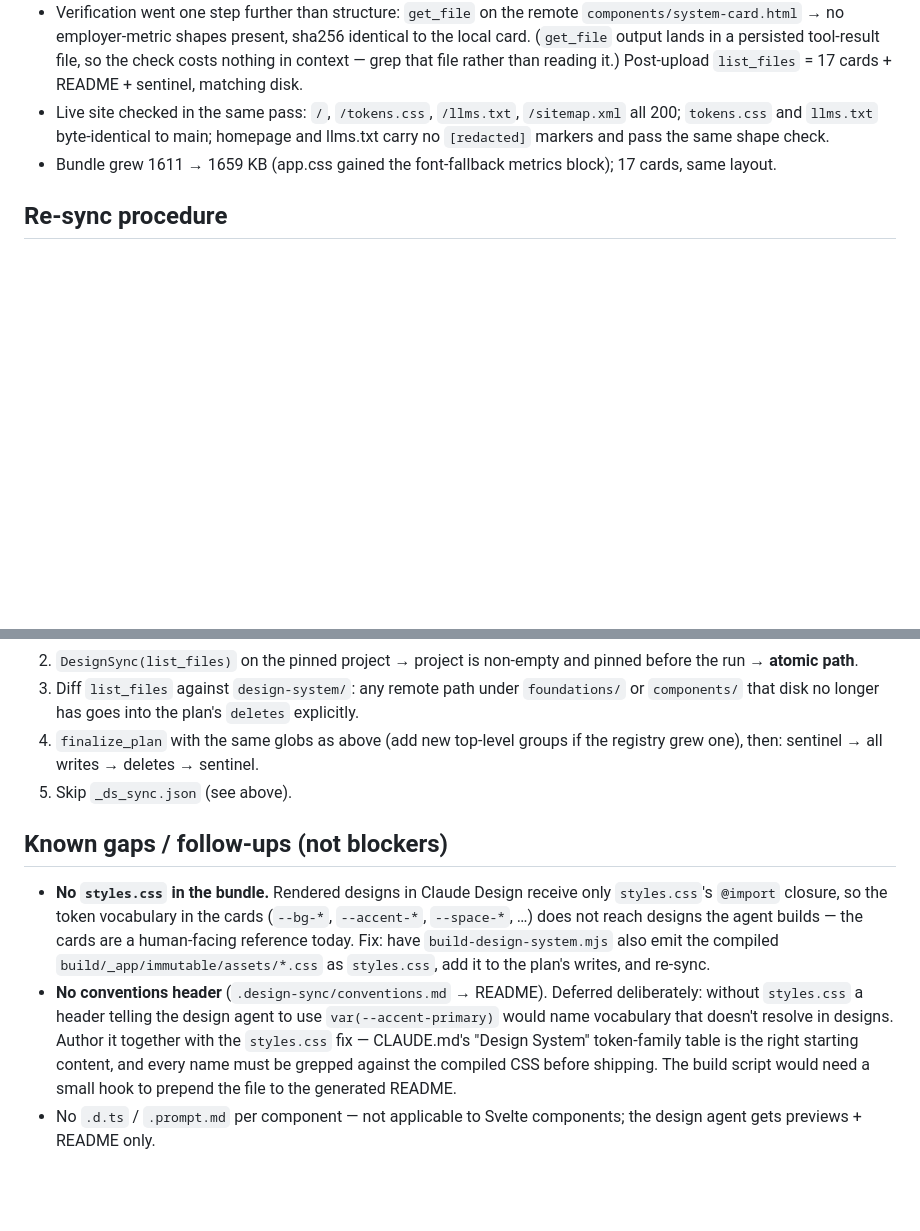
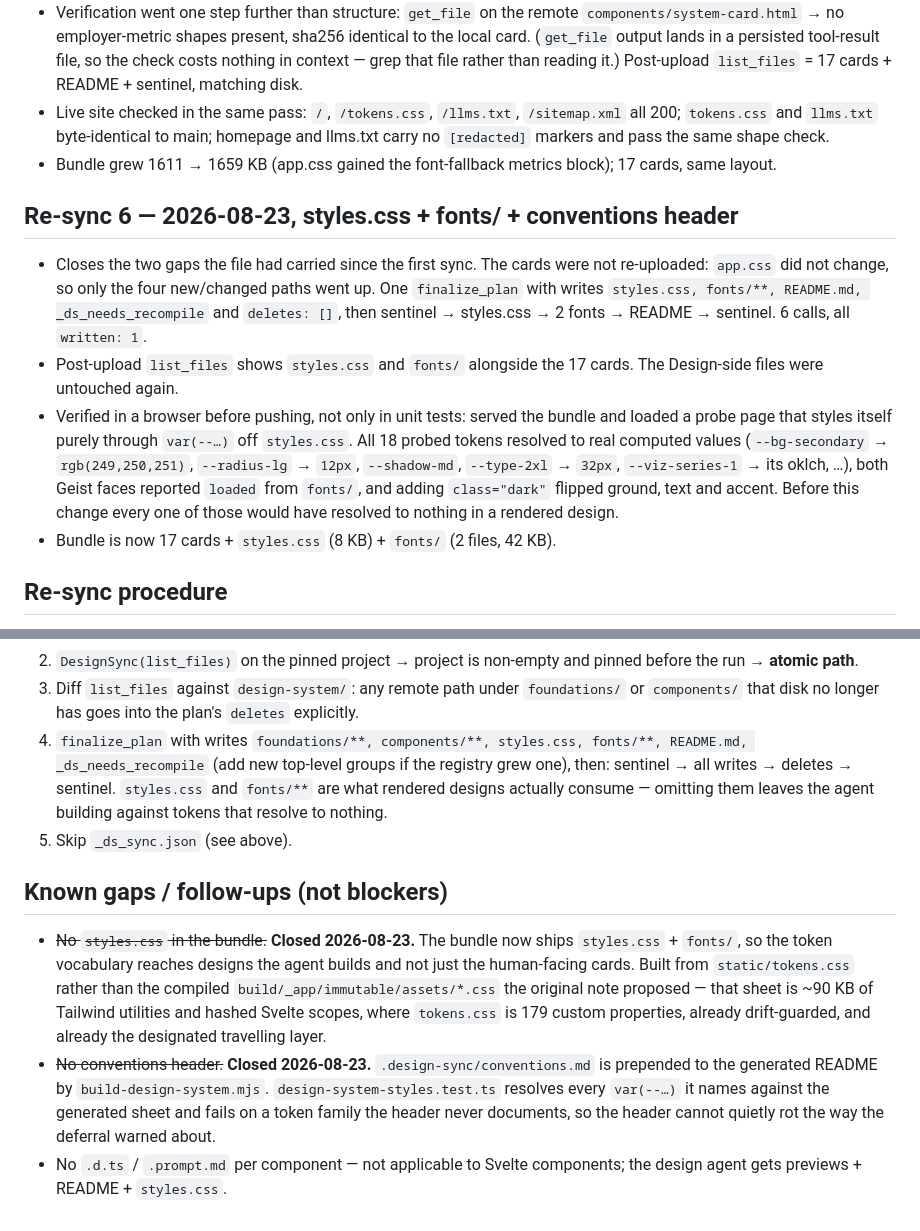
Before and after one commit to zhaolyu/zhaoyu.io, a Markdown page: frontend/.design-sync/NOTES.md, 2 parts joined by grey strips. Rendered like a GitHub page; blank space fills up the shorter version.

Commit message:
Close the design-sync styles.css and conventions gaps in NOTES
Records re-sync 6 and marks both long-standing gaps closed. The re-sync
procedure's plan globs now name styles.css and fonts/** — omitting them
leaves the design agent building against tokens that resolve to nothing,
which is the failure the previous bundle had.

Co-Authored-By: Claude Fable 5 <noreply@anthropic.com>

```diff
--- a/frontend/.design-sync/NOTES.md
+++ b/frontend/.design-sync/NOTES.md
@@ -171,6 +171,25 @@ design-system/` for the placeholder itself came back empty.
 - Bundle grew 1611 → 1659 KB (app.css gained the font-fallback metrics block);
   17 cards, same layout.
 
+## Re-sync 6 — 2026-08-23, styles.css + fonts/ + conventions header
+
+- Closes the two gaps the file had carried since the first sync. The cards were
+  not re-uploaded: `app.css` did not change, so only the four new/changed paths
+  went up. One `finalize_plan` with writes `styles.css, fonts/**, README.md,
+_ds_needs_recompile` and `deletes: []`, then sentinel → styles.css → 2 fonts
+  → README → sentinel. 6 calls, all `written: 1`.
+- Post-upload `list_files` shows `styles.css` and `fonts/` alongside the 17
+  cards. The Design-side files were untouched again.
+- Verified in a browser before pushing, not only in unit tests: served the
+  bundle and loaded a probe page that styles itself purely through
+  `var(--…)` off `styles.css`. All 18 probed tokens resolved to real computed
+  values (`--bg-secondary` → `rgb(249,250,251)`, `--radius-lg` → `12px`,
+  `--shadow-md`, `--type-2xl` → `32px`, `--viz-series-1` → its oklch, …), both
+  Geist faces reported `loaded` from `fonts/`, and adding `class="dark"`
+  flipped ground, text and accent. Before this change every one of those would
+  have resolved to nothing in a rendered design.
+- Bundle is now 17 cards + `styles.css` (8 KB) + `fonts/` (2 files, 42 KB).
+
 ## Re-sync procedure
 
 0. `git fetch && git status` — the checkout must be **clean and at
@@ -188,24 +207,27 @@ design-system/` for the placeholder itself came back empty.
 3. Diff `list_files` against `design-system/`: any remote path under
    `foundations/` or `components/` that disk no longer has goes into the plan's
    `deletes` explicitly.
-4. `finalize_plan` with the same globs as above (add new top-level groups if
-   the registry grew one), then: sentinel → all writes → deletes → sentinel.
+4. `finalize_plan` with writes `foundations/**, components/**, styles.css,
+fonts/**, README.md, _ds_needs_recompile` (add new top-level groups if the
+   registry grew one), then: sentinel → all writes → deletes → sentinel.
+   `styles.css` and `fonts/**` are what rendered designs actually consume —
+   omitting them leaves the agent building against tokens that resolve to
+   nothing.
 5. Skip `_ds_sync.json` (see above).
 
 ## Known gaps / follow-ups (not blockers)
 
-- **No `styles.css` in the bundle.** Rendered designs in Claude Design receive
-  only `styles.css`'s `@import` closure, so the token vocabulary in the cards
-  (`--bg-*`, `--accent-*`, `--space-*`, …) does not reach designs the agent
-  builds — the cards are a human-facing reference today. Fix: have
-  `build-design-system.mjs` also emit the compiled `build/_app/immutable/assets/*.css`
-  as `styles.css`, add it to the plan's writes, and re-sync.
-- **No conventions header** (`.design-sync/conventions.md` → README). Deferred
-  deliberately: without `styles.css` a header telling the design agent to use
-  `var(--accent-primary)` would name vocabulary that doesn't resolve in designs.
-  Author it together with the `styles.css` fix — CLAUDE.md's "Design System"
-  token-family table is the right starting content, and every name must be
-  grepped against the compiled CSS before shipping. The build script would need
-  a small hook to prepend the file to the generated README.
+- ~~No `styles.css` in the bundle.~~ **Closed 2026-08-23.** The bundle now ships
+  `styles.css` + `fonts/`, so the token vocabulary reaches designs the agent
+  builds and not just the human-facing cards. Built from `static/tokens.css`
+  rather than the compiled `build/_app/immutable/assets/*.css` the original
+  note proposed — that sheet is ~90 KB of Tailwind utilities and hashed Svelte
+  scopes, where `tokens.css` is 179 custom properties, already drift-guarded,
+  and already the designated travelling layer.
+- ~~No conventions header.~~ **Closed 2026-08-23.** `.design-sync/conventions.md`
+  is prepended to the generated README by `build-design-system.mjs`.
+  `design-system-styles.test.ts` resolves every `var(--…)` it names against the
+  generated sheet and fails on a token family the header never documents, so
+  the header cannot quietly rot the way the deferral warned about.
 - No `.d.ts` / `.prompt.md` per component — not applicable to Svelte
-  components; the design agent gets previews + README only.
+  components; the design agent gets previews + README + `styles.css`.
```
